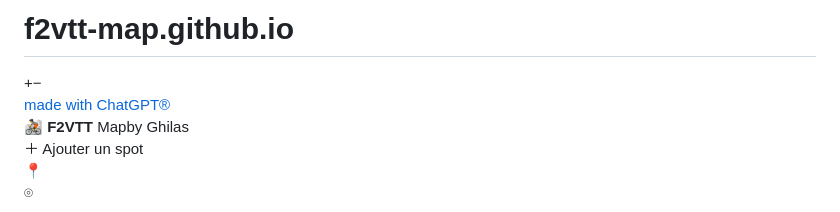
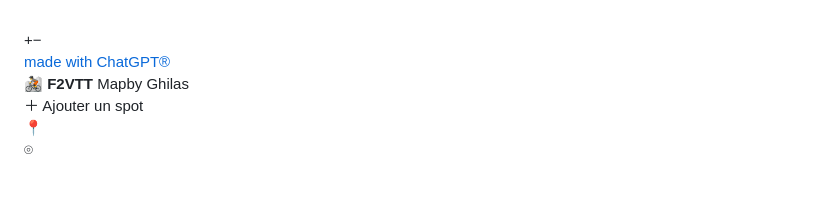
Before and after one commit to f2vtt-map/f2vtt-map.github.io, a Markdown page: README.md, the part around the change. GitHub-like rendering; blank space fills up the shorter version.

Commit message:
Remove project title from README

```diff
--- a/README.md
+++ b/README.md
@@ -1,4 +1,3 @@
-# f2vtt-map.github.io
 <!doctype html><html lang="fr"><head>
 <meta charset="utf-8"><meta name="viewport" content="width=device-width,initial-scale=1,viewport-fit=cover">
 <title>F2VTT Map</title>
```
